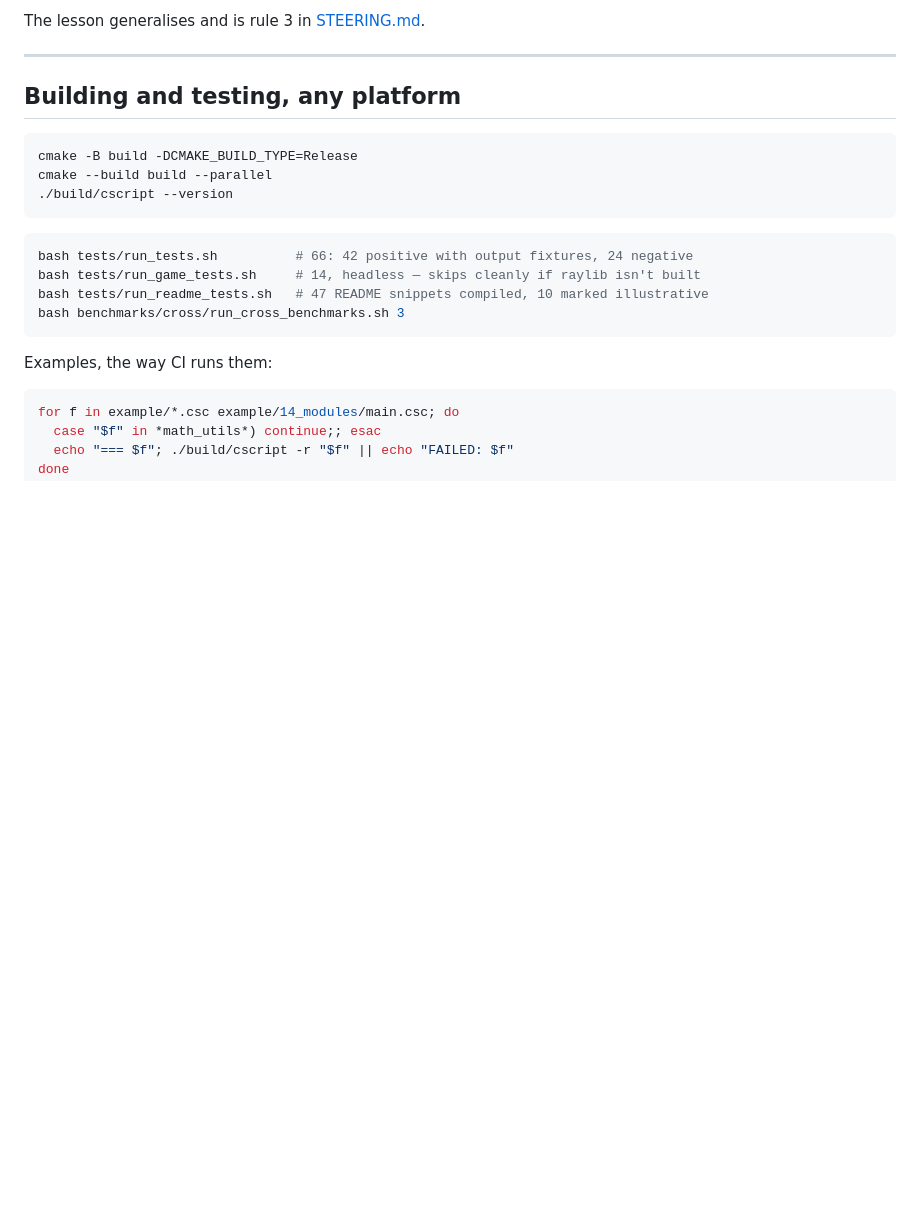
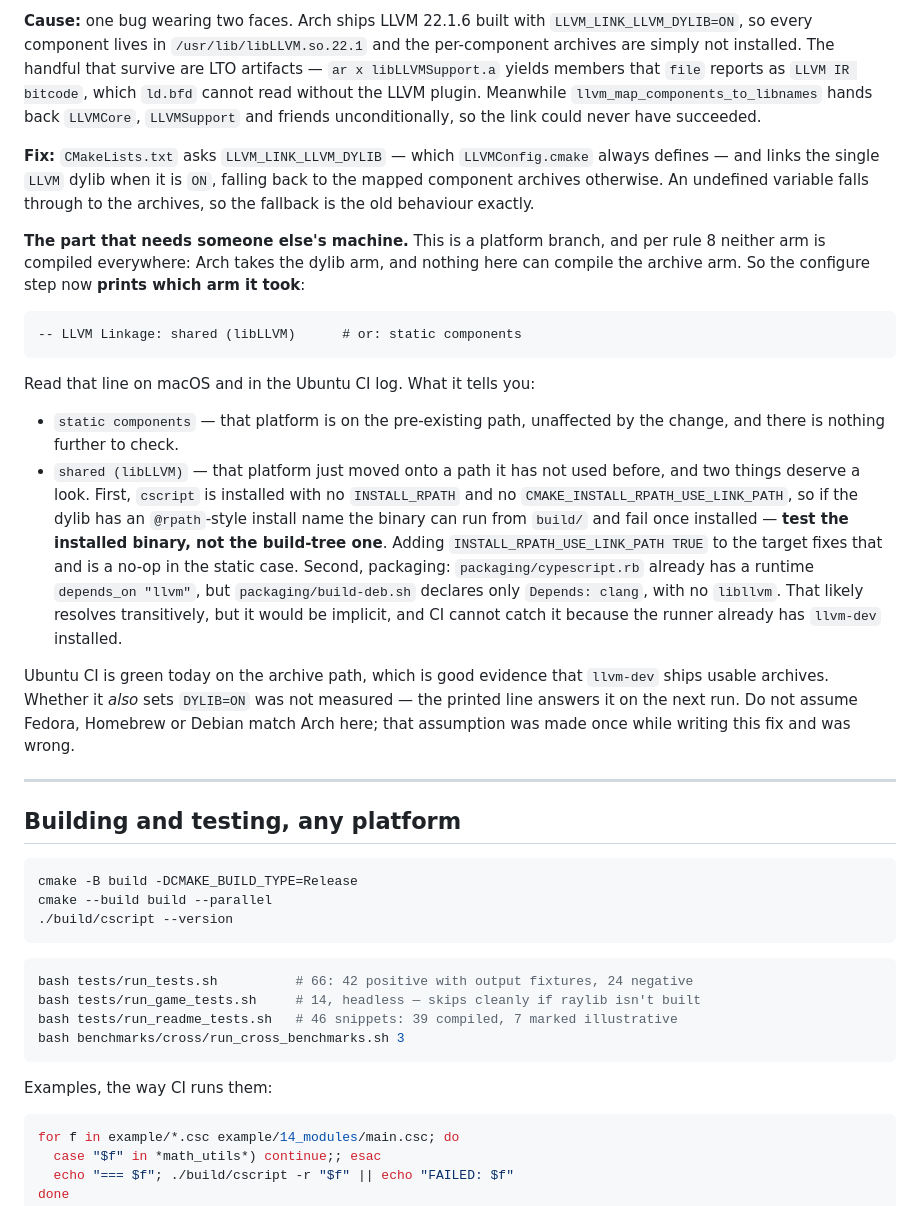
Before and after one commit to kr4ckhe4d/Cypescript, a Markdown page: HANDOVER.md, the part around one of its changes. Rendered like a GitHub page; blank space fills up the shorter version.

````diff
--- a/HANDOVER.md
+++ b/HANDOVER.md
@@ -61,5 +79,46 @@ to libc.
 
-The lesson generalises and is rule 3 in [STEERING.md](STEERING.md).
+**Cause:** one bug wearing two faces. Arch ships LLVM 22.1.6 built with
+`LLVM_LINK_LLVM_DYLIB=ON`, so every component lives in `/usr/lib/libLLVM.so.22.1`
+and the per-component archives are simply not installed. The handful that survive
+are LTO artifacts — `ar x libLLVMSupport.a` yields members that `file` reports as
+`LLVM IR bitcode`, which `ld.bfd` cannot read without the LLVM plugin. Meanwhile
+`llvm_map_components_to_libnames` hands back `LLVMCore`, `LLVMSupport` and friends
+unconditionally, so the link could never have succeeded.
+
+**Fix:** `CMakeLists.txt` asks `LLVM_LINK_LLVM_DYLIB` — which `LLVMConfig.cmake`
+always defines — and links the single `LLVM` dylib when it is `ON`, falling back to
+the mapped component archives otherwise. An undefined variable falls through to the
+archives, so the fallback is the old behaviour exactly.
+
+**The part that needs someone else's machine.** This is a platform branch, and per
+rule 8 neither arm is compiled everywhere: Arch takes the dylib arm, and nothing
+here can compile the archive arm. So the configure step now **prints which arm it
+took**:
+
+```
+-- LLVM Linkage: shared (libLLVM)      # or: static components
+```
+
+Read that line on macOS and in the Ubuntu CI log. What it tells you:
+
+- `static components` — that platform is on the pre-existing path, unaffected by
+  the change, and there is nothing further to check.
+- `shared (libLLVM)` — that platform just moved onto a path it has not used before,
+  and two things deserve a look. First, `cscript` is installed with no
+  `INSTALL_RPATH` and no `CMAKE_INSTALL_RPATH_USE_LINK_PATH`, so if the dylib has an
+  `@rpath`-style install name the binary can run from `build/` and fail once
+  installed — **test the installed binary, not the build-tree one**. Adding
+  `INSTALL_RPATH_USE_LINK_PATH TRUE` to the target fixes that and is a no-op in the
+  static case. Second, packaging: `packaging/cypescript.rb` already has a runtime
+  `depends_on "llvm"`, but `packaging/build-deb.sh` declares only `Depends: clang`,
+  with no `libllvm`. That likely resolves transitively, but it would be implicit,
+  and CI cannot catch it because the runner already has `llvm-dev` installed.
+
+Ubuntu CI is green today on the archive path, which is good evidence that
+`llvm-dev` ships usable archives. Whether it *also* sets `DYLIB=ON` was not
+measured — the printed line answers it on the next run. Do not assume Fedora,
+Homebrew or Debian match Arch here; that assumption was made once while writing
+this fix and was wrong.
 
 ---
 
@@ -74,7 +133,7 @@ cmake --build build --parallel
 ```bash
 bash tests/run_tests.sh          # 66: 42 positive with output fixtures, 24 negative
 bash tests/run_game_tests.sh     # 14, headless — skips cleanly if raylib isn't built
-bash tests/run_readme_tests.sh   # 47 README snippets compiled, 10 marked illustrative
+bash tests/run_readme_tests.sh   # 46 snippets: 39 compiled, 7 marked illustrative
 bash benchmarks/cross/run_cross_benchmarks.sh 3
 ```
 
````
Also changed, not shown: other parts of HANDOVER.md (+79 -45 lines).
